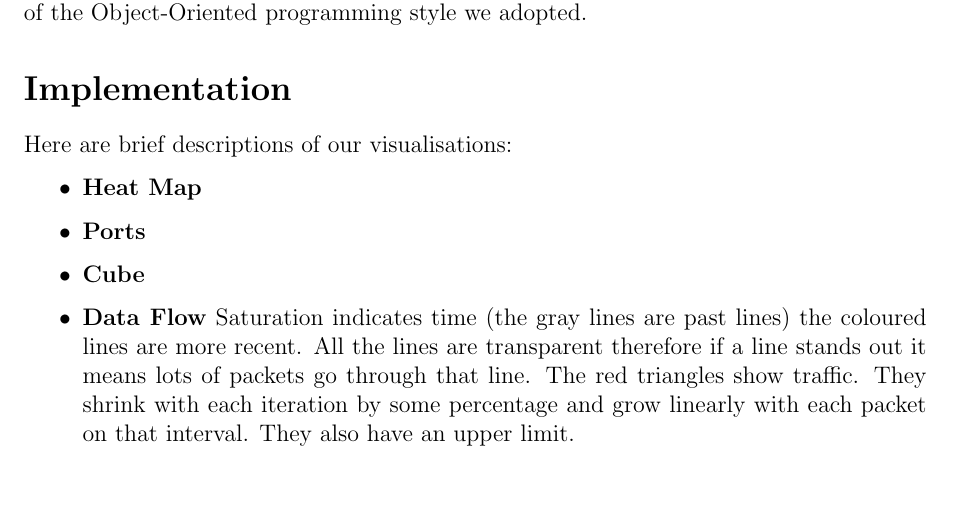
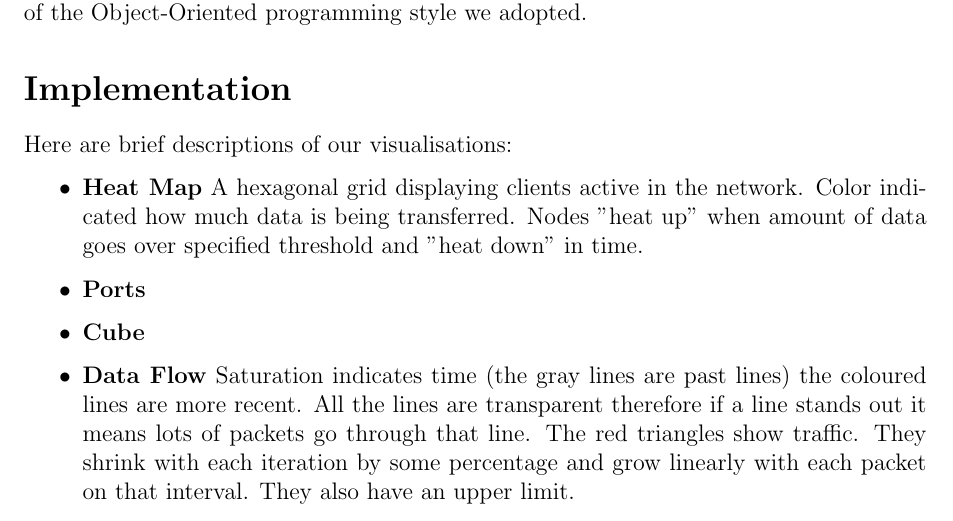
Before and after one commit to ryft/NetVis, a LaTeX document (GroupReport.tex): part of page 1 of 3, cut so that both start at the same text, the shorter picture padded with empty space. Compiled offline with pdfLaTeX.

Commit message:
Group report edited - can somebody compile?

```diff
--- a/GroupReport.tex
+++ b/GroupReport.tex
@@ -22,7 +22,7 @@
 
 			\begin{itemize}
 
-            \item \textbf{Heat Map}
+            \item \textbf{Heat Map} A hexagonal grid displaying clients active in the network. Color indicated how much data is being transferred. Nodes "heat up" when amount of data goes over specified threshold and "heat down" in time.
 
             \item \textbf{Ports}
 
```
